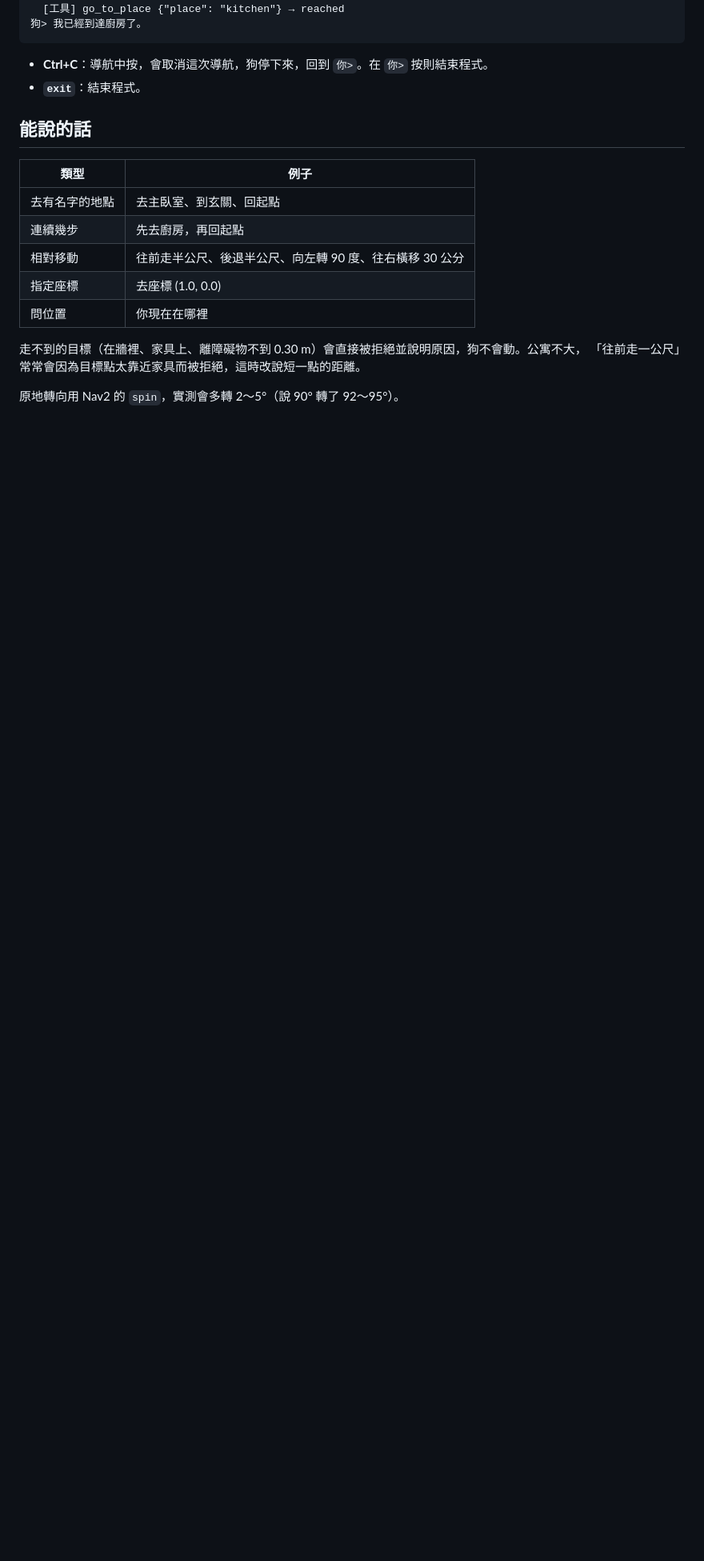
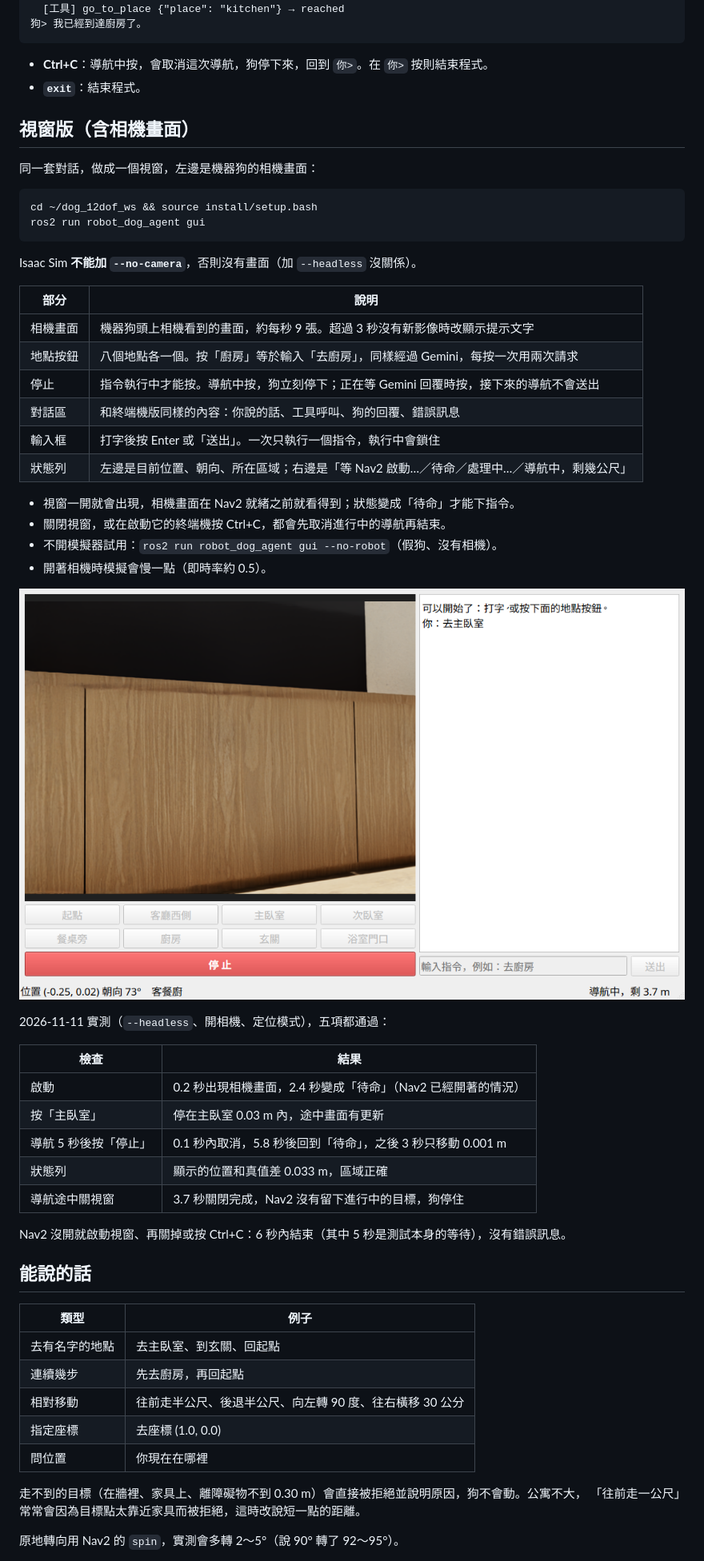
Before and after one commit to willie040600/dog_12dof_ws, a Markdown page: robot_dog_agent/README.md, the part around one of its changes. Shown at 80% size. GitHub-like rendering; pictures changed too: robot_dog_agent/gui.png (added); blank space fills up the shorter version.

Commit message:
robot_dog_agent: window verified live, README
Live check 5/5 with the camera on; closing during start-up no longer waits for Nav2.

Co-Authored-By: Claude Fable 5.2 <noreply@anthropic.com>

````diff
--- a/robot_dog_agent/README.md
+++ b/robot_dog_agent/README.md
@@ -52,6 +52,45 @@ ros2 run robot_dog_agent chat
 
 - **Ctrl+C**：導航中按，會取消這次導航，狗停下來，回到 `你>`。在 `你>` 按則結束程式。
 - **`exit`**：結束程式。
+
+## 視窗版（含相機畫面）
+
+同一套對話，做成一個視窗，左邊是機器狗的相機畫面：
+
+```bash
+cd ~/dog_12dof_ws && source install/setup.bash
+ros2 run robot_dog_agent gui
+```
+
+Isaac Sim **不能加 `--no-camera`**，否則沒有畫面（加 `--headless` 沒關係）。
+
+| 部分 | 說明 |
+|---|---|
+| 相機畫面 | 機器狗頭上相機看到的畫面，約每秒 9 張。超過 3 秒沒有新影像時改顯示提示文字 |
+| 地點按鈕 | 八個地點各一個。按「廚房」等於輸入「去廚房」，同樣經過 Gemini，每按一次用兩次請求 |
+| 停止 | 指令執行中才能按。導航中按，狗立刻停下；正在等 Gemini 回覆時按，接下來的導航不會送出 |
+| 對話區 | 和終端機版同樣的內容：你說的話、工具呼叫、狗的回覆、錯誤訊息 |
+| 輸入框 | 打字後按 Enter 或「送出」。一次只執行一個指令，執行中會鎖住 |
+| 狀態列 | 左邊是目前位置、朝向、所在區域；右邊是「等 Nav2 啟動…／待命／處理中…／導航中，剩幾公尺」 |
+
+- 視窗一開就會出現，相機畫面在 Nav2 就緒之前就看得到；狀態變成「待命」才能下指令。
+- 關閉視窗，或在啟動它的終端機按 Ctrl+C，都會先取消進行中的導航再結束。
+- 不開模擬器試用：`ros2 run robot_dog_agent gui --no-robot`（假狗、沒有相機）。
+- 開著相機時模擬會慢一點（即時率約 0.5）。
+
+![視窗截圖：導航到主臥室的途中](gui.png)
+
+2026-11-11 實測（`--headless`、開相機、定位模式），五項都通過：
+
+| 檢查 | 結果 |
+|---|---|
+| 啟動 | 0.2 秒出現相機畫面，2.4 秒變成「待命」（Nav2 已經開著的情況） |
+| 按「主臥室」 | 停在主臥室 0.03 m 內，途中畫面有更新 |
+| 導航 5 秒後按「停止」 | 0.1 秒內取消，5.8 秒後回到「待命」，之後 3 秒只移動 0.001 m |
+| 狀態列 | 顯示的位置和真值差 0.033 m，區域正確 |
+| 導航途中關視窗 | 3.7 秒關閉完成，Nav2 沒有留下進行中的目標，狗停住 |
+
+Nav2 沒開就啟動視窗、再關掉或按 Ctrl+C：6 秒內結束（其中 5 秒是測試本身的等待），沒有錯誤訊息。
 
 ## 能說的話
 
````
Also changed, not shown: other parts of robot_dog_agent/README.md (+3 -0 lines), README.md (+7 -0 lines), 3 other files.
